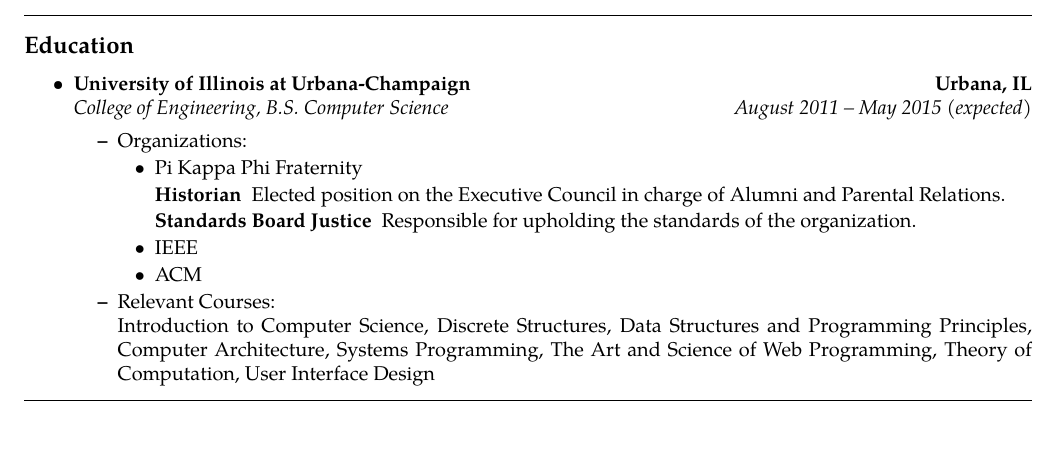
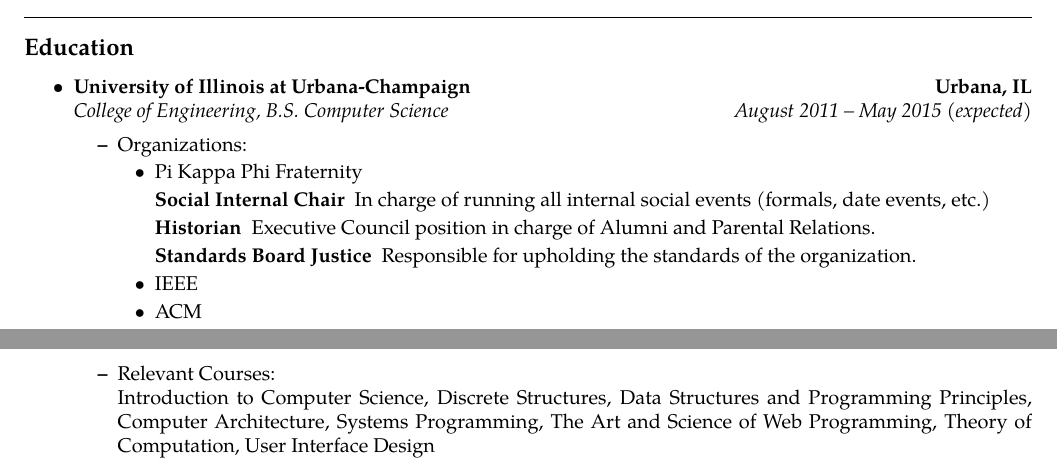
Before and after one commit to brettjurgens/resume, a LaTeX CV (resume.tex): part of page 1 of 2 before the commit and two parts of pages 1 and 2 of 2 after it, the two joined at a grey line, cut so that both start at the same text. Compiled offline with pdfLaTeX.

Commit message:
social chair, brah

```diff
--- a/resume.tex
+++ b/resume.tex
@@ -134,7 +134,9 @@
 		\begin{itemize}
 		  \item Pi Kappa Phi Fraternity
 		  \begin{description}
-		    \item[Historian] Elected position on the Executive Council in charge of Alumni and Parental
+		    \item[Social Internal Chair] In charge of running all internal social
+		    events (formals, date events, etc.)
+		    \item[Historian] Executive Council position in charge of Alumni and Parental
 		    Relations.
 		    \item[Standards Board Justice] Responsible for upholding the standards of
 		    the organization.
```
Also changed, not shown: resume.pdf.
